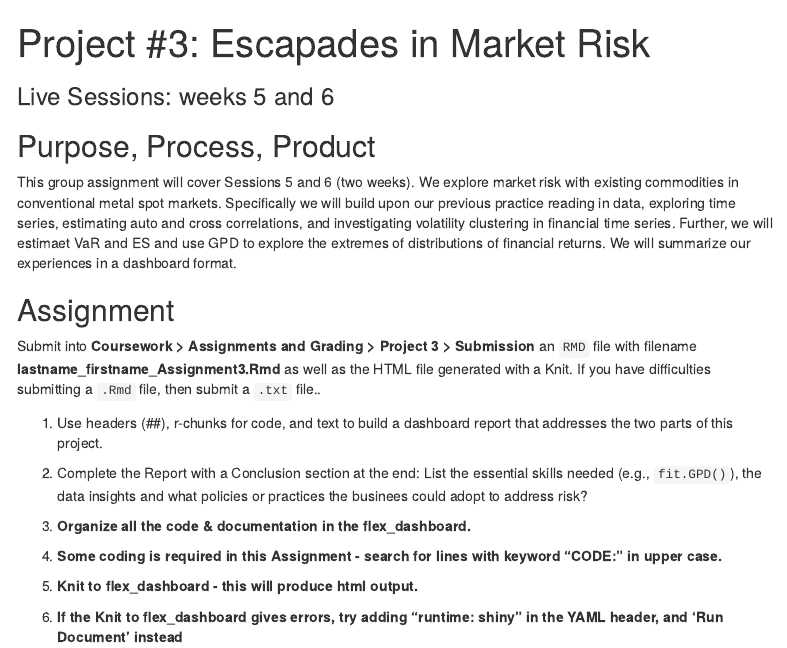
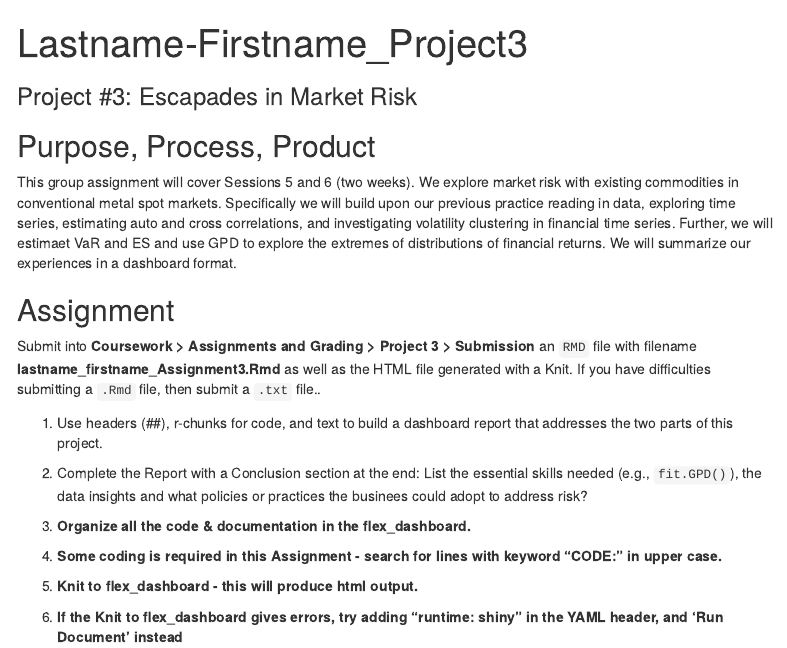
Before and after one commit to nschoonm/FIN654-Project3, an R Markdown document (Lastname-Firstname_Project3.Rmd): the page in a window 1100 px wide, from its top. Rendered offline with R 4.5, knitr and Pandoc, with nearby package versions; some code elsewhere in the file could not run offline; menus at the side of the page are left out.

Commit message:
Update project title and subtitle

```diff
--- a/Lastname-Firstname_Project3.Rmd
+++ b/Lastname-Firstname_Project3.Rmd
@@ -1,10 +1,10 @@
 ---
-title: 'Project #3: Escapades in Market Risk'
+title: "Lastname-Firstname_Project3"
 output:
   html_document:
     toc: yes
     toc_float: yes
-subtitle: 'Live Sessions: weeks 5 and 6'
+subtitle: 'Project #3: Escapades in Market Risk'
 header-includes:
 - \usepackage{fancyhdr}
 - \pagestyle{fancy}
```
